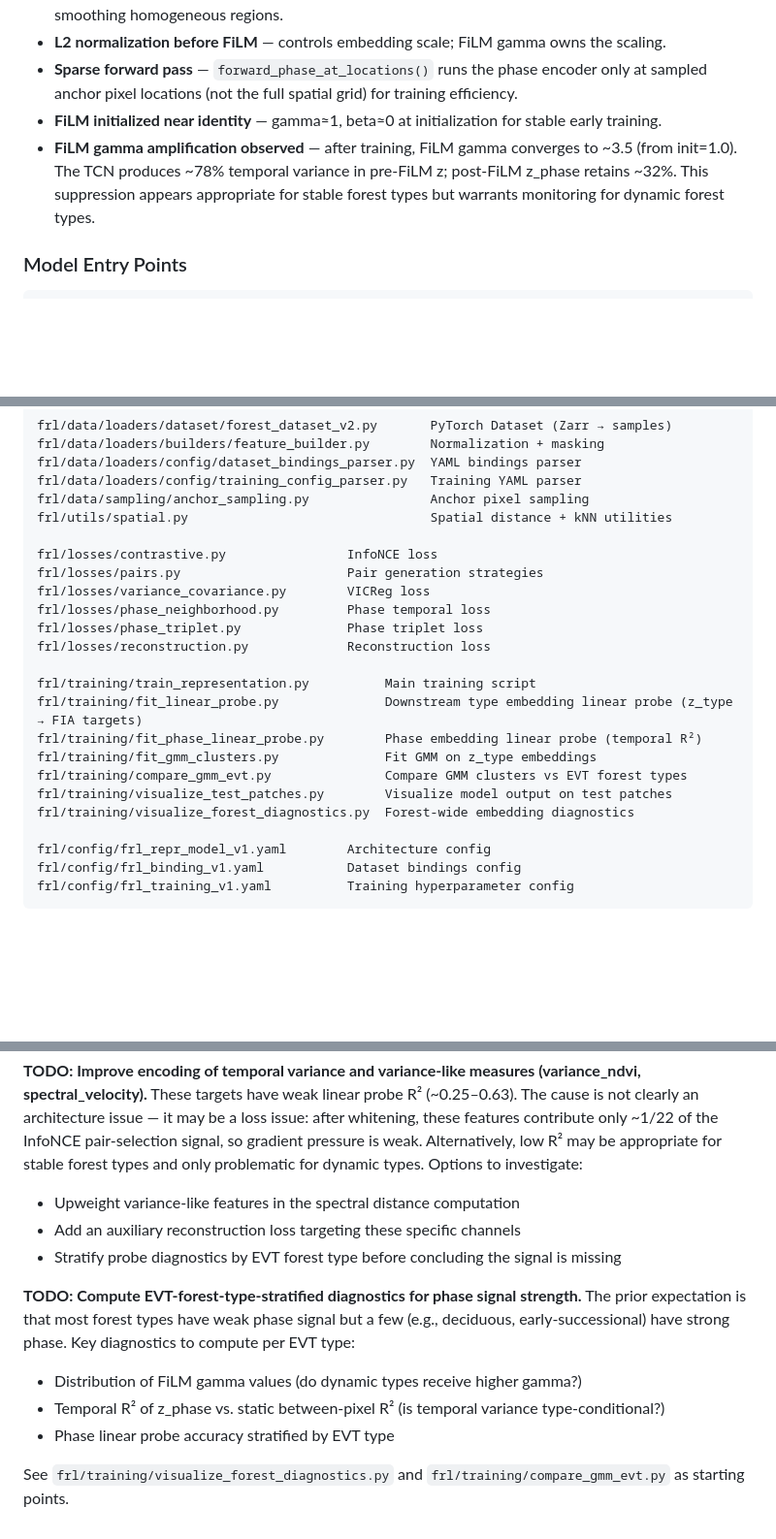
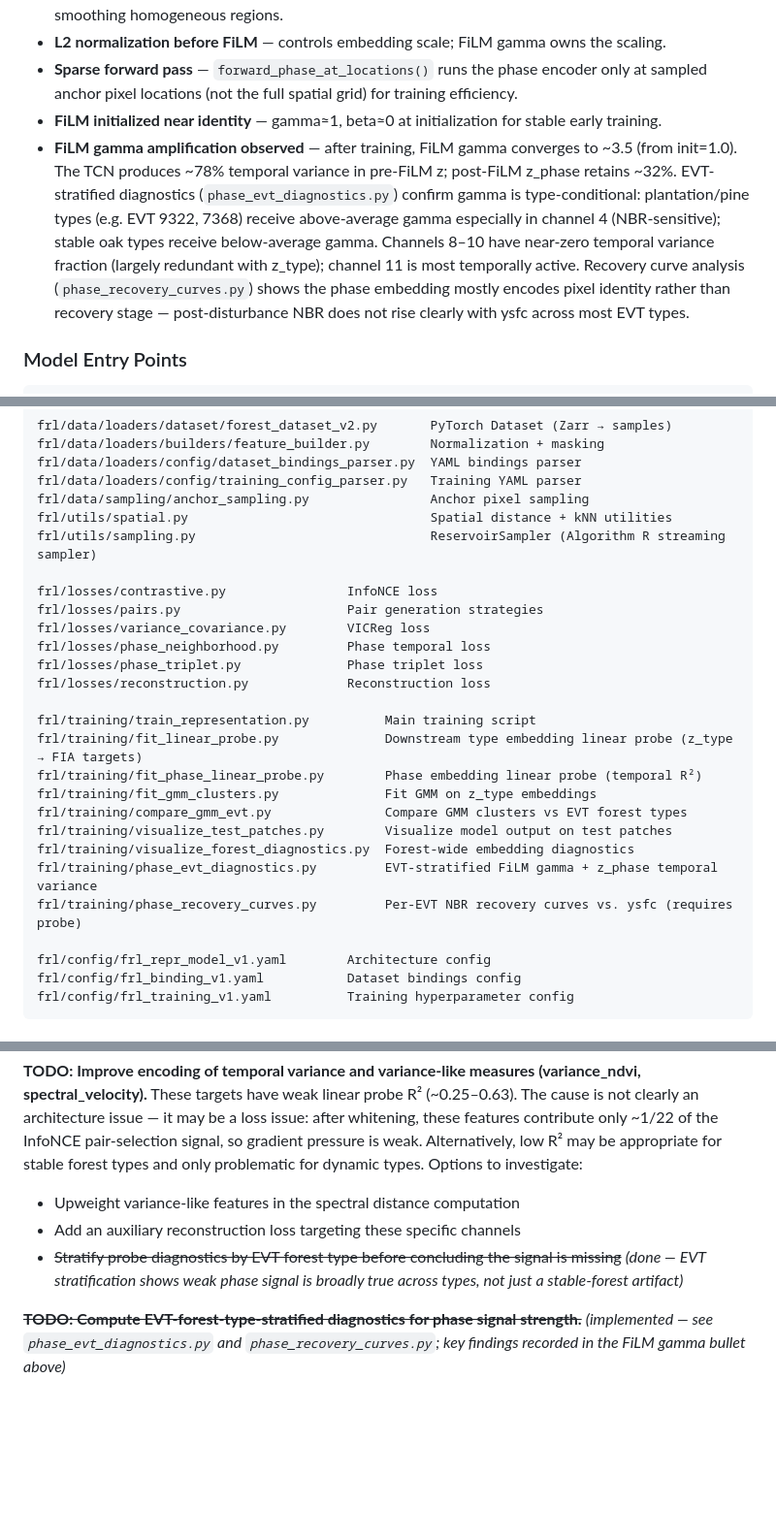
Before and after one commit to nnnagle/vq-vae, a Markdown page: CLAUDE.md, 3 parts joined by grey strips. Shown at 97% size. GitHub-like rendering; blank space fills up the shorter version.

Commit message:
Update CLAUDE.md with EVT diagnostics findings and new scripts
- FiLM gamma bullet: add EVT-stratified findings (plantation/pine higher
  gamma, ch4 NBR-sensitive, ch8-10 near-zero temporal frac, recovery curves
  show pixel identity > recovery stage)
- Key File Index: add phase_evt_diagnostics.py, phase_recovery_curves.py,
  utils/sampling.py
- Strike through completed EVT TODO; mark variance_ndvi EVT-stratification
  sub-task as done

https://claude.ai/code/session_01E8HeyuJLViQsmRg2XGQDTJ

```diff
--- a/CLAUDE.md
+++ b/CLAUDE.md
@@ -71,7 +71,7 @@ PHASE PATHWAY (temporal):
 - **L2 normalization before FiLM** — controls embedding scale; FiLM gamma owns the scaling.
 - **Sparse forward pass** — `forward_phase_at_locations()` runs the phase encoder only at sampled anchor pixel locations (not the full spatial grid) for training efficiency.
 - **FiLM initialized near identity** — gamma≈1, beta≈0 at initialization for stable early training.
-- **FiLM gamma amplification observed** — after training, FiLM gamma converges to ~3.5 (from init=1.0). The TCN produces ~78% temporal variance in pre-FiLM z; post-FiLM z_phase retains ~32%. This suppression appears appropriate for stable forest types but warrants monitoring for dynamic forest types.
+- **FiLM gamma amplification observed** — after training, FiLM gamma converges to ~3.5 (from init=1.0). The TCN produces ~78% temporal variance in pre-FiLM z; post-FiLM z_phase retains ~32%. EVT-stratified diagnostics (`phase_evt_diagnostics.py`) confirm gamma is type-conditional: plantation/pine types (e.g. EVT 9322, 7368) receive above-average gamma especially in channel 4 (NBR-sensitive); stable oak types receive below-average gamma. Channels 8–10 have near-zero temporal variance fraction (largely redundant with z_type); channel 11 is most temporally active. Recovery curve analysis (`phase_recovery_curves.py`) shows the phase embedding mostly encodes pixel identity rather than recovery stage — post-disturbance NBR does not rise clearly with ysfc across most EVT types.
 
 ### Model Entry Points
 
@@ -235,6 +235,7 @@ frl/data/loaders/config/dataset_bindings_parser.py  YAML bindings parser
 frl/data/loaders/config/training_config_parser.py   Training YAML parser
 frl/data/sampling/anchor_sampling.py                Anchor pixel sampling
 frl/utils/spatial.py                                Spatial distance + kNN utilities
+frl/utils/sampling.py                               ReservoirSampler (Algorithm R streaming sampler)
 
 frl/losses/contrastive.py                InfoNCE loss
 frl/losses/pairs.py                      Pair generation strategies
@@ -250,6 +251,8 @@ frl/training/fit_gmm_clusters.py              Fit GMM on z_type embeddings
 frl/training/compare_gmm_evt.py               Compare GMM clusters vs EVT forest types
 frl/training/visualize_test_patches.py        Visualize model output on test patches
 frl/training/visualize_forest_diagnostics.py  Forest-wide embedding diagnostics
+frl/training/phase_evt_diagnostics.py         EVT-stratified FiLM gamma + z_phase temporal variance
+frl/training/phase_recovery_curves.py         Per-EVT NBR recovery curves vs. ysfc (requires probe)
 
 frl/config/frl_repr_model_v1.yaml        Architecture config
 frl/config/frl_binding_v1.yaml           Dataset bindings config
@@ -292,11 +295,6 @@ head = MLPHead(in_dim=64, out_dim=n_classes)  # frl/models/heads.py
 **TODO: Improve encoding of temporal variance and variance-like measures (variance_ndvi, spectral_velocity).** These targets have weak linear probe R² (~0.25–0.63). The cause is not clearly an architecture issue — it may be a loss issue: after whitening, these features contribute only ~1/22 of the InfoNCE pair-selection signal, so gradient pressure is weak. Alternatively, low R² may be appropriate for stable forest types and only problematic for dynamic types. Options to investigate:
 - Upweight variance-like features in the spectral distance computation
 - Add an auxiliary reconstruction loss targeting these specific channels
-- Stratify probe diagnostics by EVT forest type before concluding the signal is missing
+- ~~Stratify probe diagnostics by EVT forest type before concluding the signal is missing~~ *(done — EVT stratification shows weak phase signal is broadly true across types, not just a stable-forest artifact)*
 
-**TODO: Compute EVT-forest-type-stratified diagnostics for phase signal strength.** The prior expectation is that most forest types have weak phase signal but a few (e.g., deciduous, early-successional) have strong phase. Key diagnostics to compute per EVT type:
-- Distribution of FiLM gamma values (do dynamic types receive higher gamma?)
-- Temporal R² of z_phase vs. static between-pixel R² (is temporal variance type-conditional?)
-- Phase linear probe accuracy stratified by EVT type
-
-See `frl/training/visualize_forest_diagnostics.py` and `frl/training/compare_gmm_evt.py` as starting points.
+~~**TODO: Compute EVT-forest-type-stratified diagnostics for phase signal strength.**~~ *(implemented — see `phase_evt_diagnostics.py` and `phase_recovery_curves.py`; key findings recorded in the FiLM gamma bullet above)*
```
